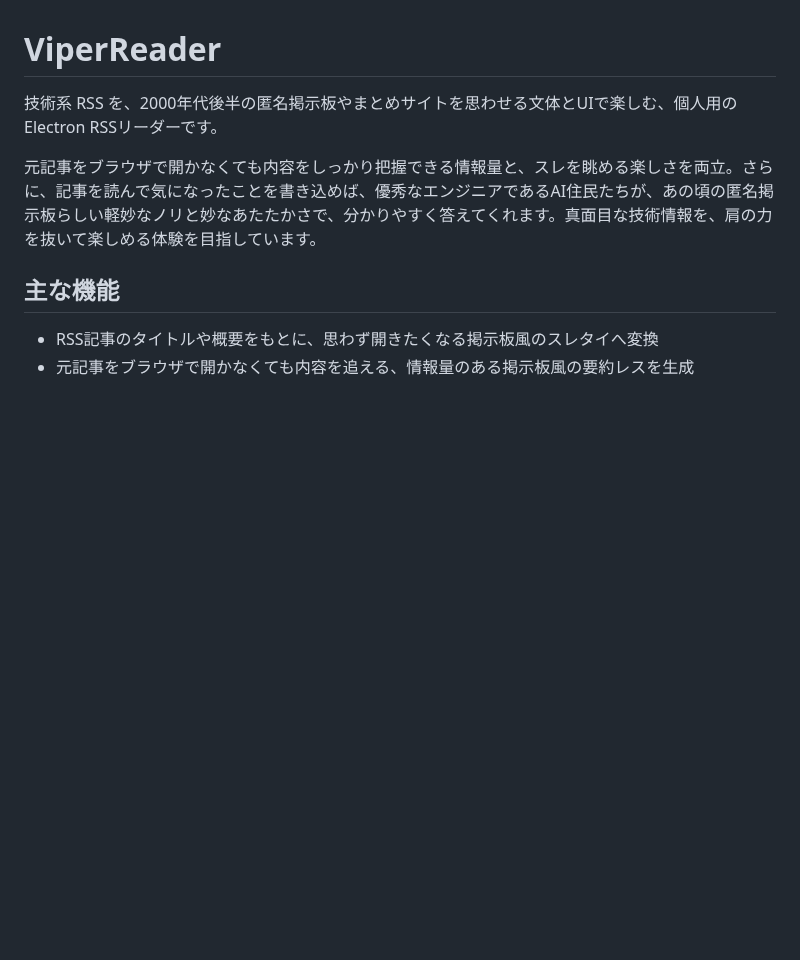
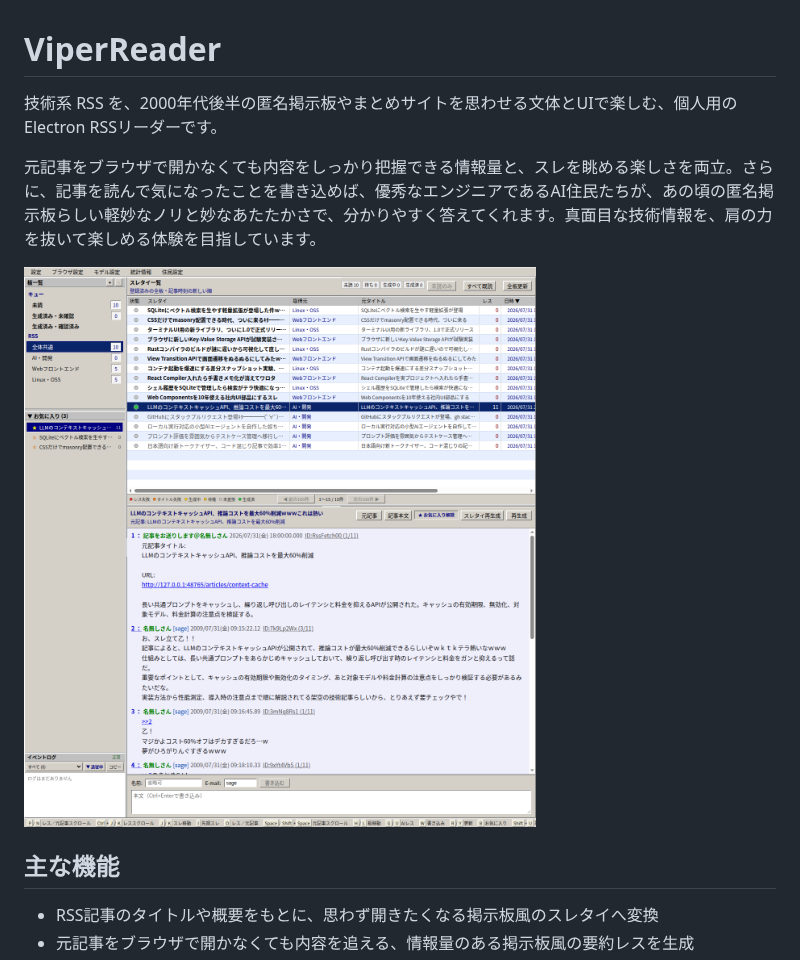
Before and after one commit to k0f1sh/viper-reader, a Markdown page: README.md, the part around the change. GitHub-like rendering; pictures changed too: screenshot/viper-reader-v1.png; blank space fills up the shorter version.

```diff
--- a/README.md
+++ b/README.md
@@ -3,6 +3,8 @@
 技術系 RSS を、2000年代後半の匿名掲示板やまとめサイトを思わせる文体とUIで楽しむ、個人用のElectron RSSリーダーです。
 
 元記事をブラウザで開かなくても内容をしっかり把握できる情報量と、スレを眺める楽しさを両立。さらに、記事を読んで気になったことを書き込めば、優秀なエンジニアであるAI住民たちが、あの頃の匿名掲示板らしい軽妙なノリと妙なあたたかさで、分かりやすく答えてくれます。真面目な技術情報を、肩の力を抜いて楽しめる体験を目指しています。
+
+![ViperReaderのスクリーンショット](./screenshot/viper-reader-v1.png)
 
 ## 主な機能
 
```
Also changed, not shown: 4 other files.
